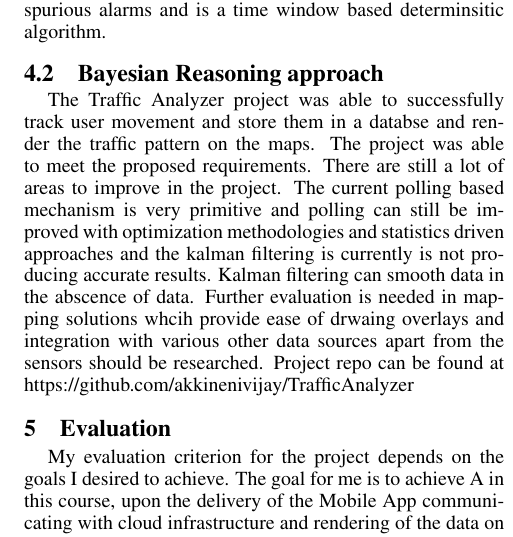
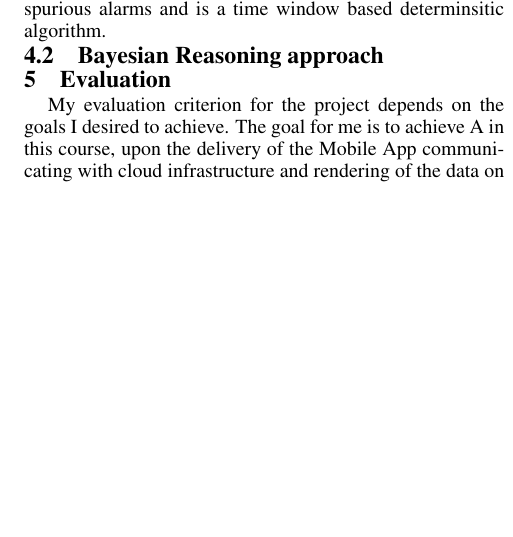
Before and after one commit to akkinenivijay/Qualifiers, a LaTeX paper (sensys10-sample-10pt.tex): part of one column of page 5 of 6, cut so that both start at the same text, the shorter picture padded with empty space. Compiled offline with pdfLaTeX.

```diff
--- a/sensys10-sample-10pt.tex
+++ b/sensys10-sample-10pt.tex
@@ -264,7 +264,8 @@
 The algorithm mentioned above gives the explanation of the observed alarms but may not prouce the best output as it is a approximation algorithm based on maximum mutual dependency heuristic. The runtime complexity of the algorithm is O(N$^{3}$) and the partitioning phase runtime is O(logN). The drawback of the algorithm is it cannot handle the lost or spurious alarms and is a time window based determinsitic algorithm.
 
 \subsection{Bayesian Reasoning approach}
- The Traffic Analyzer project was able to successfully track user movement and store them in a databse and render the traffic pattern on the maps. The project was able to meet the proposed requirements. There are still a lot of areas to improve in the project. The current polling based mechanism is very primitive and polling can still be improved with optimization methodologies and statistics driven approaches and the kalman filtering is currently is not producing accurate results. Kalman filtering can smooth data in the abscence of data. Further evaluation is needed in mapping solutions  whcih provide ease of drwaing overlays and integration with various other data sources apart from the sensors should be researched.  Project repo can be found at https://github.com/akkinenivijay/TrafficAnalyzer
+
+
 
 %\end{document}
 
```
Also changed, not shown: sensys10-sample-10pt.bbl, sensys10-sample-10pt.pdf, 3 other files.
